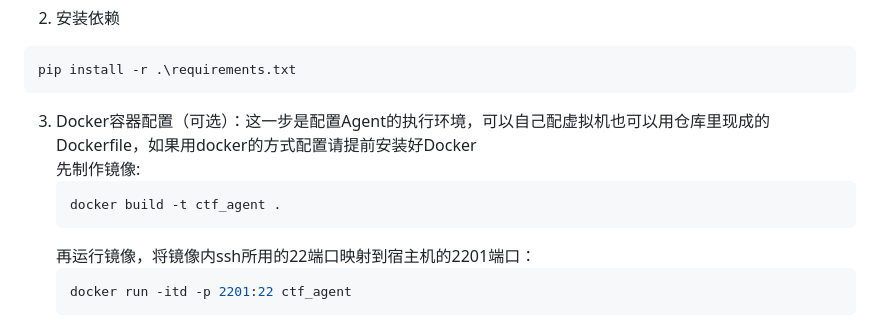
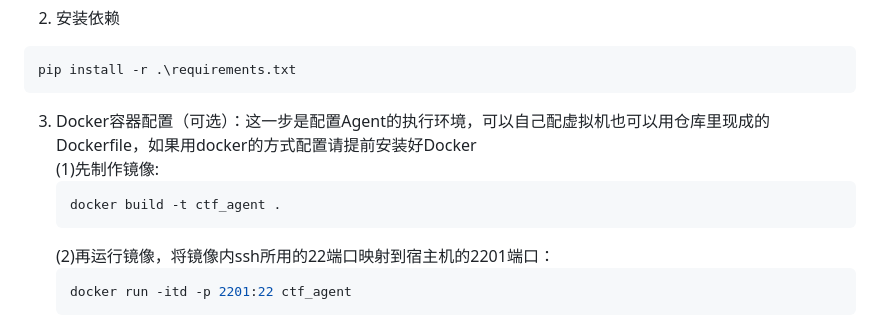
Before and after one commit to MuWinds/BUUCTF_Agent, a Markdown page: README.md, the part around the change. Drawn GitHub-style.

Commit message:
Update README.md
更新格式

````diff
--- a/README.md
+++ b/README.md
@@ -27,11 +27,11 @@ git clone https://github.com/MuWinds/BUUCTF_Agent.git
 pip install -r .\requirements.txt
 ```
 3. Docker容器配置（可选）：这一步是配置Agent的执行环境，可以自己配虚拟机也可以用仓库里现成的Dockerfile，如果用docker的方式配置请提前安装好Docker
-   先制作镜像:
+   (1)先制作镜像:
    ```bash
    docker build -t ctf_agent .
    ```
-   再运行镜像，将镜像内ssh所用的22端口映射到宿主机的2201端口：
+   (2)再运行镜像，将镜像内ssh所用的22端口映射到宿主机的2201端口：
    ```bash
    docker run -itd -p 2201:22 ctf_agent
    ```
````
